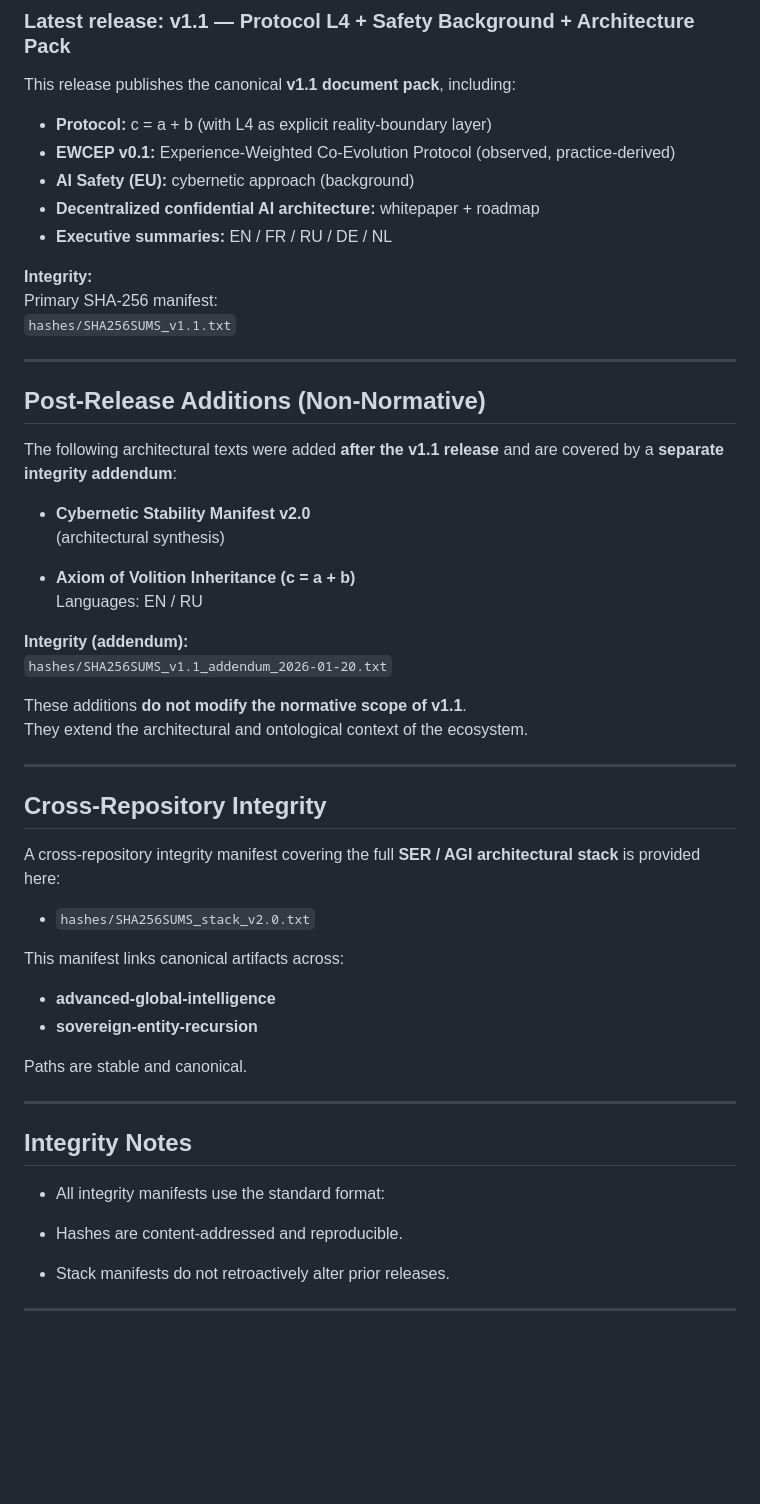
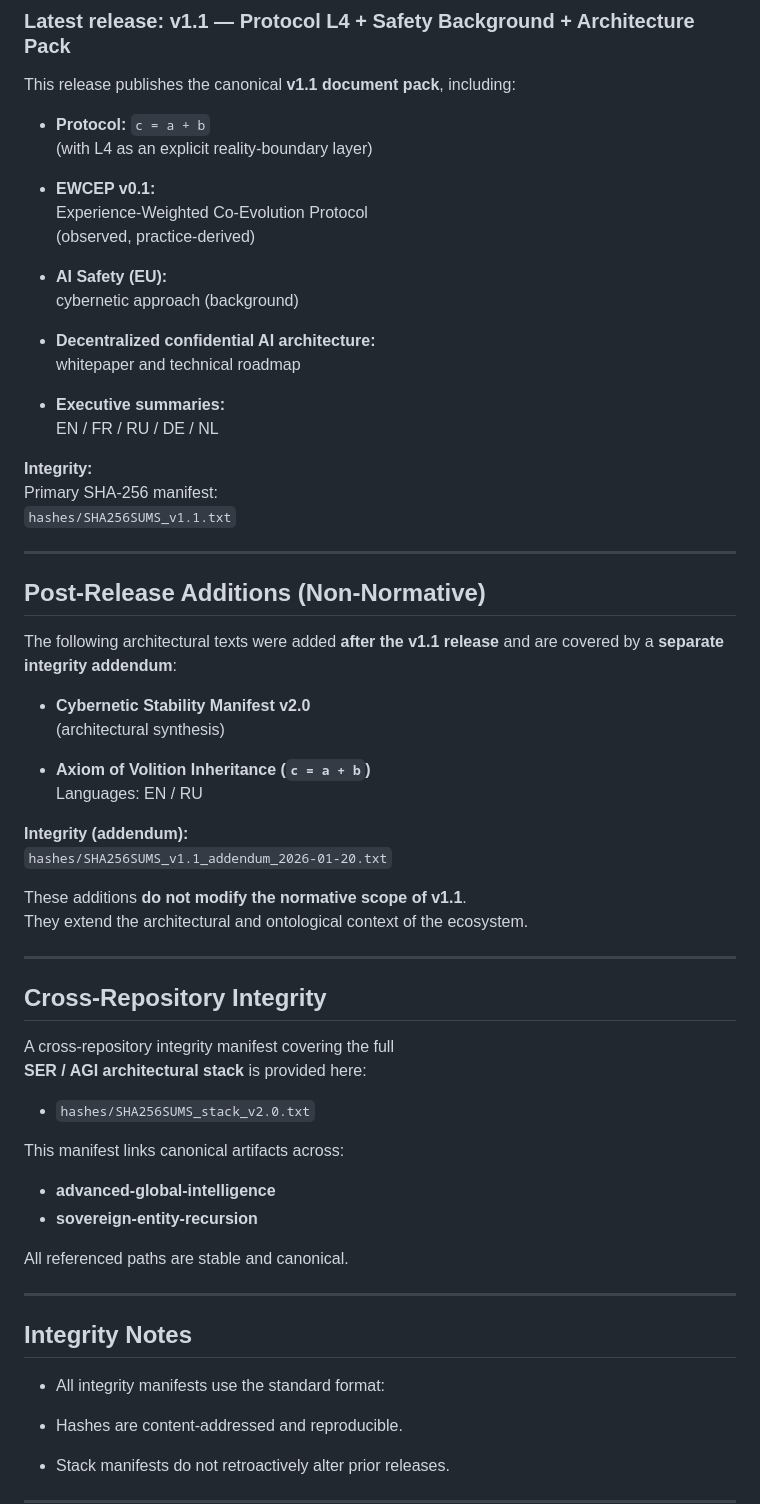
Before and after one commit to Kot141078/advanced-global-intelligence, a Markdown page: README.md, the part around one of its changes. Drawn GitHub-style; blank space fills up the shorter version.

```diff
--- a/README.md
+++ b/README.md
@@ -59,11 +86,21 @@ This repository focuses on **entities**, not stateless tools.
 
 This release publishes the canonical **v1.1 document pack**, including:
 
-- **Protocol:** c = a + b (with L4 as explicit reality-boundary layer)
-- **EWCEP v0.1:** Experience-Weighted Co-Evolution Protocol (observed, practice-derived)
-- **AI Safety (EU):** cybernetic approach (background)
-- **Decentralized confidential AI architecture:** whitepaper + roadmap
-- **Executive summaries:** EN / FR / RU / DE / NL
+- **Protocol:** `c = a + b`
+  (with L4 as an explicit reality-boundary layer)
+
+- **EWCEP v0.1:**
+  Experience-Weighted Co-Evolution Protocol
+  (observed, practice-derived)
+
+- **AI Safety (EU):**
+  cybernetic approach (background)
+
+- **Decentralized confidential AI architecture:**
+  whitepaper and technical roadmap
+
+- **Executive summaries:**
+  EN / FR / RU / DE / NL
 
 **Integrity:**
 Primary SHA-256 manifest:
@@ -79,7 +116,7 @@ and are covered by a **separate integrity addendum**:
 - **Cybernetic Stability Manifest v2.0**
   (architectural synthesis)
 
-- **Axiom of Volition Inheritance (c = a + b)**
+- **Axiom of Volition Inheritance (`c = a + b`)**
   Languages: EN / RU
 
 **Integrity (addendum):**
@@ -92,24 +129,23 @@ They extend the architectural and ontological context of the ecosystem.
 
 ## Cross-Repository Integrity
 
-A cross-repository integrity manifest covering the full **SER / AGI architectural stack**
-is provided here:
+A cross-repository integrity manifest covering the full
+**SER / AGI architectural stack** is provided here:
 
 - `hashes/SHA256SUMS_stack_v2.0.txt`
 
 This manifest links canonical artifacts across:
+
 - **advanced-global-intelligence**
 - **sovereign-entity-recursion**
 
-Paths are stable and canonical.
+All referenced paths are stable and canonical.
 
 ---
 
 ## Integrity Notes
 
-- All integrity manifests use the standard format:
-<sha256> <relative path>
-
+- All integrity manifests use the standard format: <sha256> <relative path>
 
 - Hashes are content-addressed and reproducible.
 - Stack manifests do not retroactively alter prior releases.
```
Also changed, not shown: other parts of README.md (+30 -3 lines).
